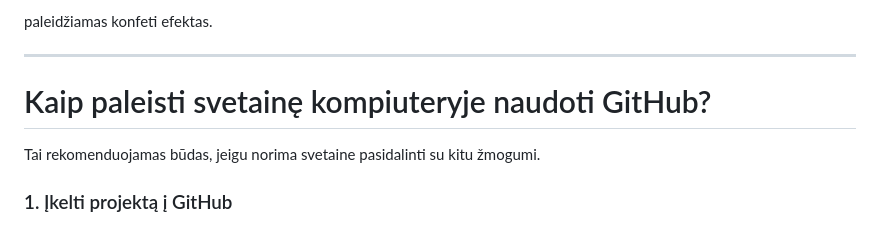
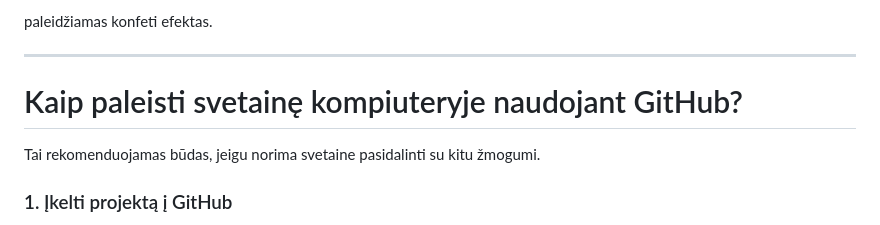
Before and after one commit to eglejaseviciute/gimtadienio_svetaine, a Markdown page: README.md, the part around the change. GitHub-like rendering.

Commit message:
Tobulintas README.md

```diff
--- a/README.md
+++ b/README.md
@@ -181,7 +181,7 @@ paleidžiamas konfeti efektas.
 
 ---
 
-# Kaip paleisti svetainę kompiuteryje naudoti GitHub?
+# Kaip paleisti svetainę kompiuteryje naudojant GitHub?
 
 Tai rekomenduojamas būdas, jeigu norima svetaine pasidalinti su kitu žmogumi.
 
```
